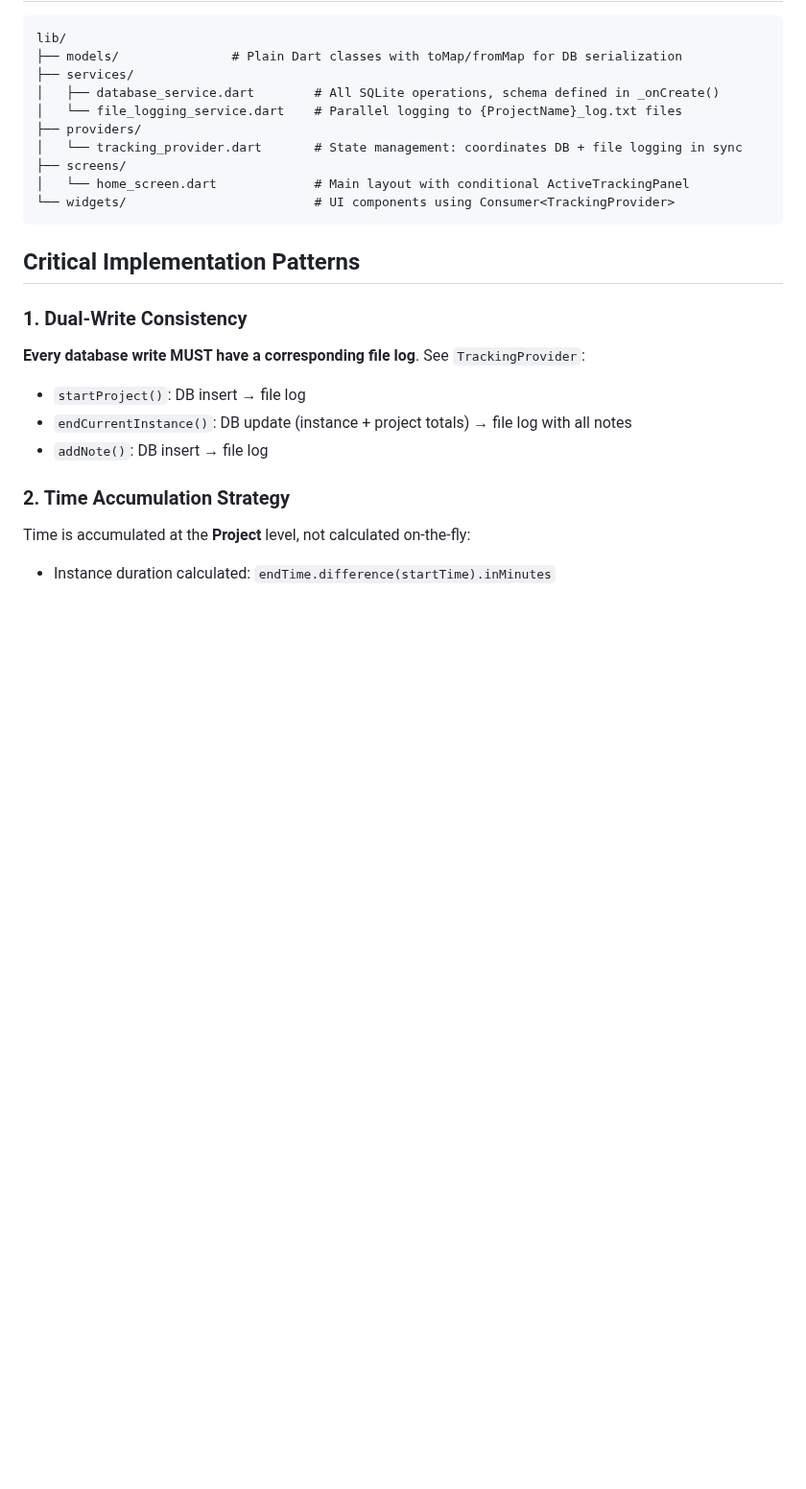
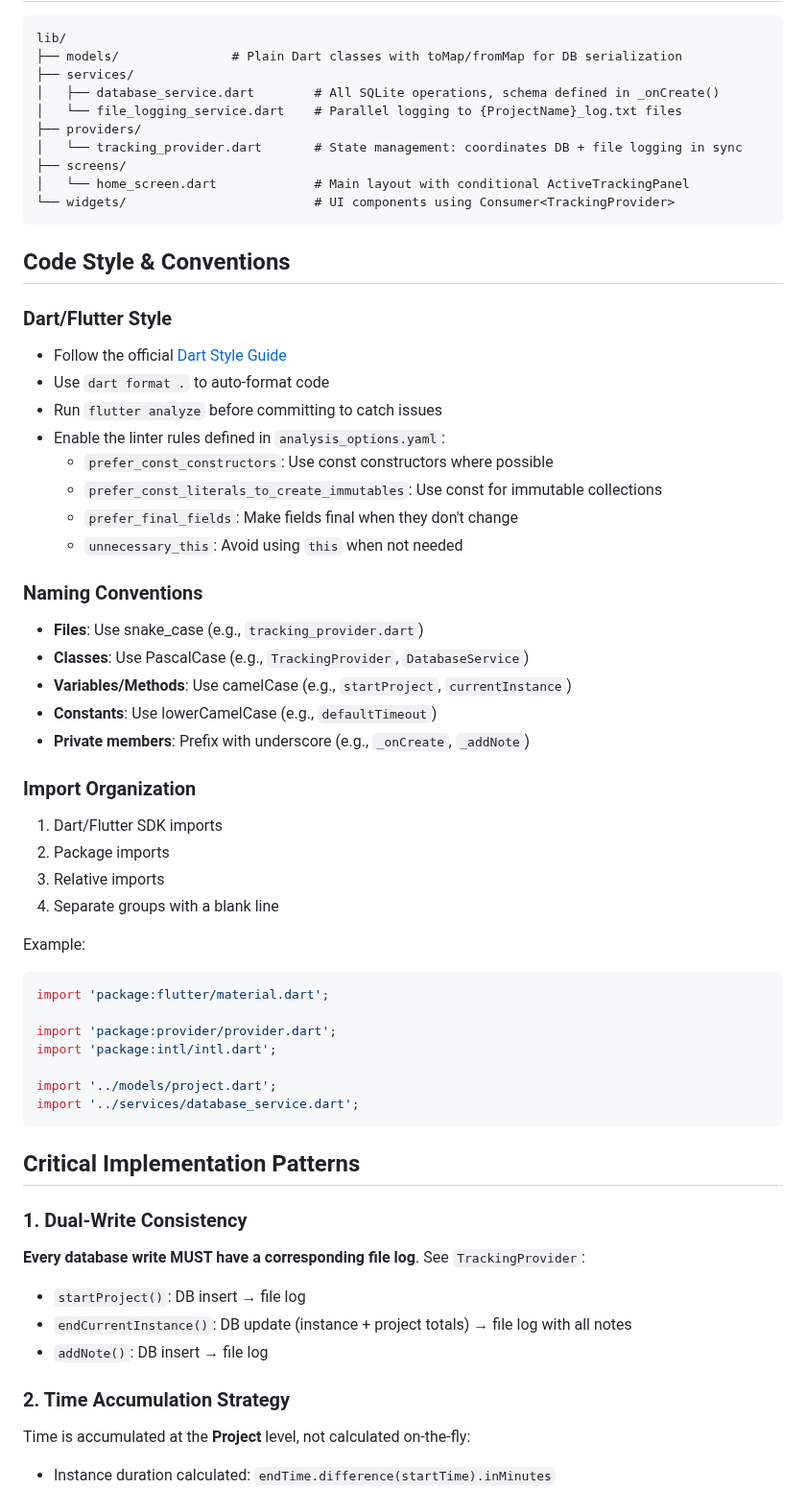
Before and after one commit to RURational2000/ProjectTracking, a Markdown page: .github/copilot-instructions.md, the part around one of its changes. Shown at 96% size. Rendered like a GitHub page; blank space fills up the shorter version.

````diff
--- a/.github/copilot-instructions.md
+++ b/.github/copilot-instructions.md
@@ -29,6 +41,42 @@ lib/
 └── widgets/                         # UI components using Consumer<TrackingProvider>
 ```
 
+## Code Style & Conventions
+
+### Dart/Flutter Style
+- Follow the official [Dart Style Guide](https://dart.dev/guides/language/effective-dart/style)
+- Use `dart format .` to auto-format code
+- Run `flutter analyze` before committing to catch issues
+- Enable the linter rules defined in `analysis_options.yaml`:
+  - `prefer_const_constructors`: Use const constructors where possible
+  - `prefer_const_literals_to_create_immutables`: Use const for immutable collections
+  - `prefer_final_fields`: Make fields final when they don't change
+  - `unnecessary_this`: Avoid using `this` when not needed
+
+### Naming Conventions
+- **Files**: Use snake_case (e.g., `tracking_provider.dart`)
+- **Classes**: Use PascalCase (e.g., `TrackingProvider`, `DatabaseService`)
+- **Variables/Methods**: Use camelCase (e.g., `startProject`, `currentInstance`)
+- **Constants**: Use lowerCamelCase (e.g., `defaultTimeout`)
+- **Private members**: Prefix with underscore (e.g., `_onCreate`, `_addNote`)
+
+### Import Organization
+1. Dart/Flutter SDK imports
+2. Package imports
+3. Relative imports
+4. Separate groups with a blank line
+
+Example:
+```dart
+import 'package:flutter/material.dart';
+
+import 'package:provider/provider.dart';
+import 'package:intl/intl.dart';
+
+import '../models/project.dart';
+import '../services/database_service.dart';
+```
+
 ## Critical Implementation Patterns
 
 ### 1. Dual-Write Consistency
````
Also changed, not shown: other parts of .github/copilot-instructions.md (+144 -0 lines).
